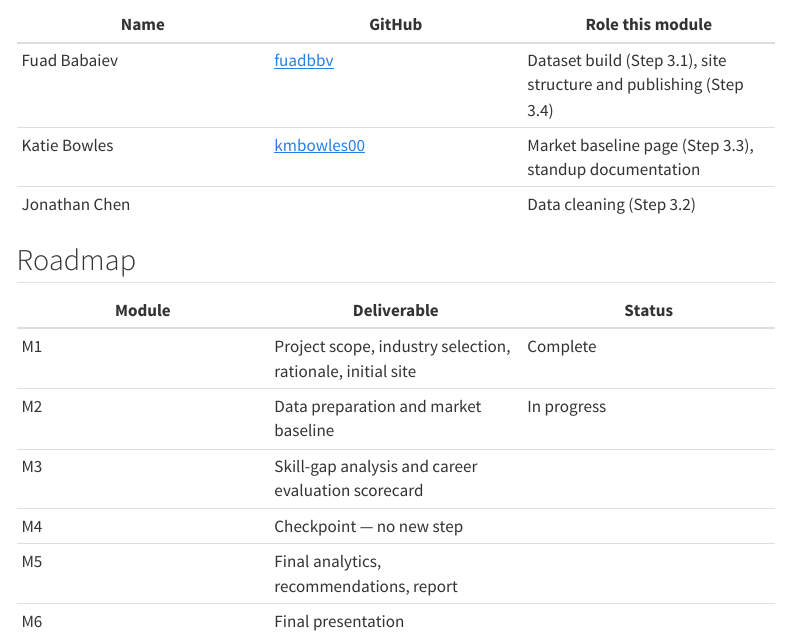
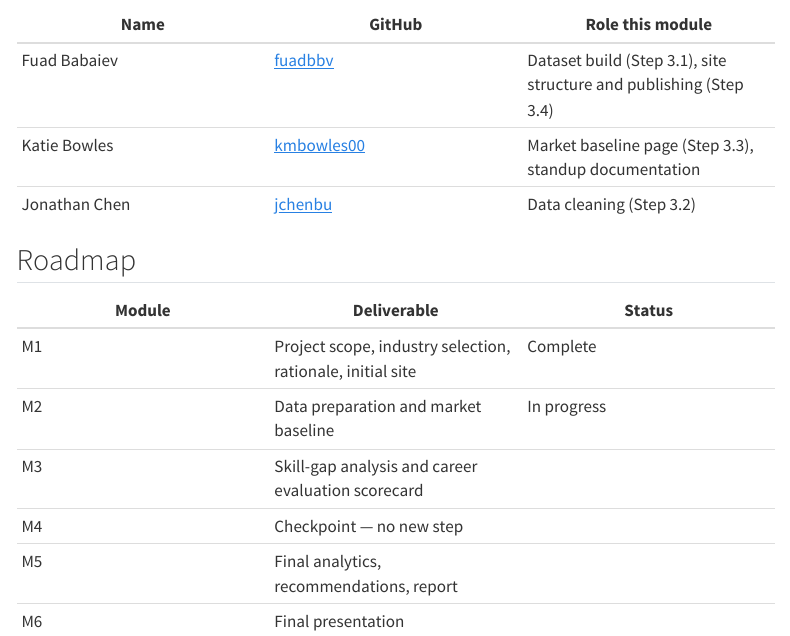
Before and after one commit to fuadbbv/ad688-career-evaluation-group1, a Quarto document (index.qmd): the page in a window 1100 px wide, from 1100 px down. Rendered offline with R 4.5, knitr and Pandoc in place of Quarto, with nearby package versions; menus at the side of the page are left out.

Commit message:
Add GitHub link for Jonathan Chen

```diff
--- a/index.qmd
+++ b/index.qmd
@@ -30,7 +30,7 @@ Module 1 anchored the project to NAICS 5221, Depository Credit Intermediation. W
 |---|---|---|
 | Fuad Babaiev | [fuadbbv](https://github.com/fuadbbv) | Dataset build (Step 3.1), site structure and publishing (Step 3.4) |
 | Katie Bowles | [kmbowles00](https://github.com/kmbowles00) | Market baseline page (Step 3.3), standup documentation |
-| Jonathan Chen | | Data cleaning (Step 3.2) |
+| Jonathan Chen | [jchenbu](https://github.com/jchenbu) | Data cleaning (Step 3.2) |
 
 ## Roadmap
 
```
